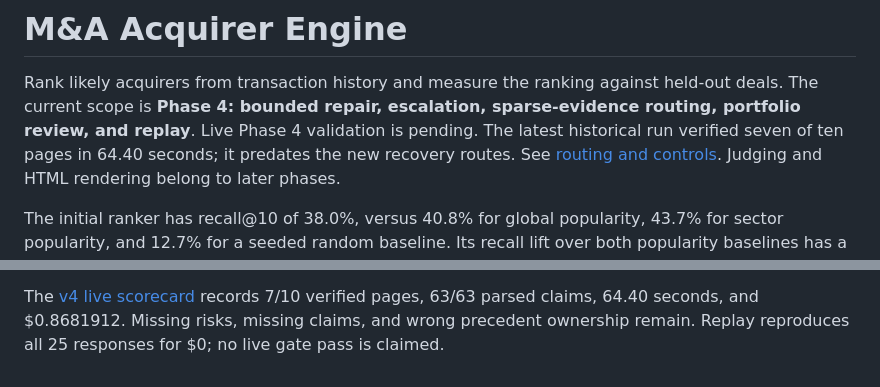
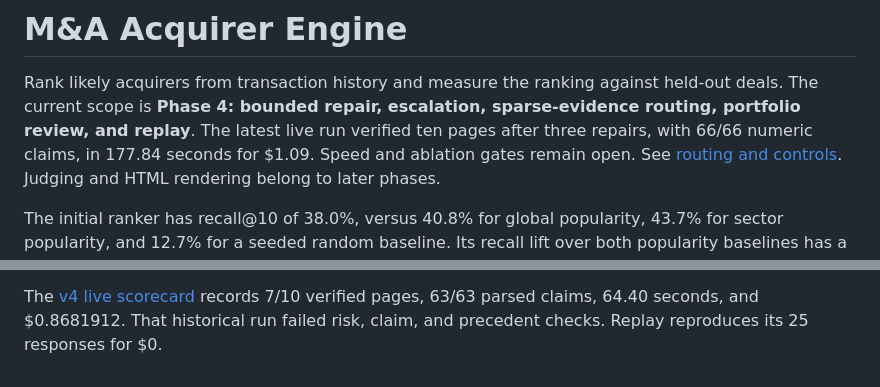
Before and after one commit to aleporin/ma-acquirer-engine, a Markdown page: README.md, 2 parts joined by grey strips. Rendered like a GitHub page.

Commit message:
docs: record live repair success and remaining phase gates

```diff
--- a/README.md
+++ b/README.md
@@ -2,9 +2,9 @@
 
 Rank likely acquirers from transaction history and measure the ranking against
 held-out deals. The current scope is **Phase 4: bounded repair, escalation,
-sparse-evidence routing, portfolio review, and replay**. Live Phase 4 validation
-is pending. The latest historical run verified seven of ten pages in 64.40 seconds;
-it predates the new recovery routes. See [routing and controls](ROUTING.md).
+sparse-evidence routing, portfolio review, and replay**. The latest live run
+verified ten pages after three repairs, with 66/66 numeric claims, in 177.84 seconds
+for $1.09. Speed and ablation gates remain open. See [routing and controls](ROUTING.md).
 Judging and HTML rendering belong to later phases.
 
 The initial ranker has recall@10 of 38.0%, versus 40.8% for global popularity,
@@ -296,4 +296,4 @@ It took 79.47 seconds and cost $0.952018. Missing prose claims and statistic-ID
 errors remain; Phase 3 still fails. Offline replay reproduced all 26 responses for $0.
 
 The [v4 live scorecard](evals/results/p3-50493691575df8de6a7f75de41c891ae5c0f4340/summary.md) records 7/10 verified pages, 63/63 parsed claims, 64.40 seconds, and $0.8681912.
-Missing risks, missing claims, and wrong precedent ownership remain. Replay reproduces all 25 responses for $0; no live gate pass is claimed.
+That historical run failed risk, claim, and precedent checks. Replay reproduces its 25 responses for $0.
```
Also changed, not shown: ROUTING.md (+7 -3 lines).
